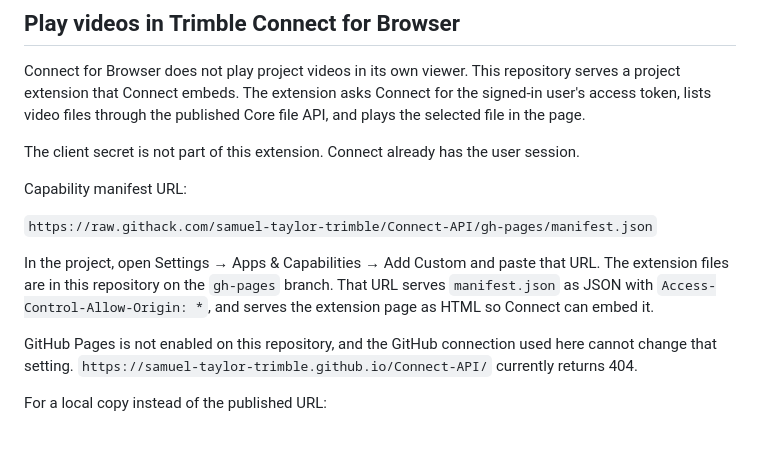
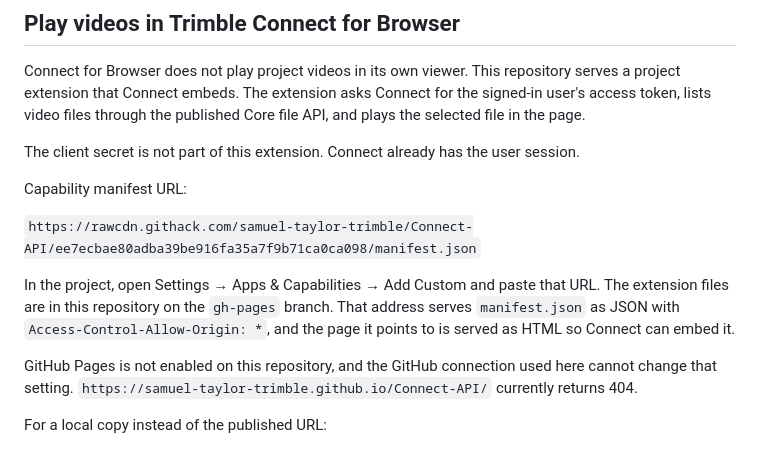
Before and after one commit to samuel-taylor-trimble/Connect-API, a Markdown page: README.md, the part around the change. Drawn GitHub-style.

Commit message:
Document the working capability manifest URL.
Co-authored-by: samuel-taylor-trimble <samuel-taylor-trimble@users.noreply.github.com>

```diff
--- a/README.md
+++ b/README.md
@@ -53,9 +53,9 @@ The client secret is not part of this extension. Connect already has the user se
 
 Capability manifest URL:
 
-`https://raw.githack.com/samuel-taylor-trimble/Connect-API/gh-pages/manifest.json`
+`https://rawcdn.githack.com/samuel-taylor-trimble/Connect-API/ee7ecbae80adba39be916fa35a7f9b71ca0ca098/manifest.json`
 
-In the project, open Settings → Apps & Capabilities → Add Custom and paste that URL. The extension files are in this repository on the `gh-pages` branch. That URL serves `manifest.json` as JSON with `Access-Control-Allow-Origin: *`, and serves the extension page as HTML so Connect can embed it.
+In the project, open Settings → Apps & Capabilities → Add Custom and paste that URL. The extension files are in this repository on the `gh-pages` branch. That address serves `manifest.json` as JSON with `Access-Control-Allow-Origin: *`, and the page it points to is served as HTML so Connect can embed it.
 
 GitHub Pages is not enabled on this repository, and the GitHub connection used here cannot change that setting. `https://samuel-taylor-trimble.github.io/Connect-API/` currently returns 404.
 
```
